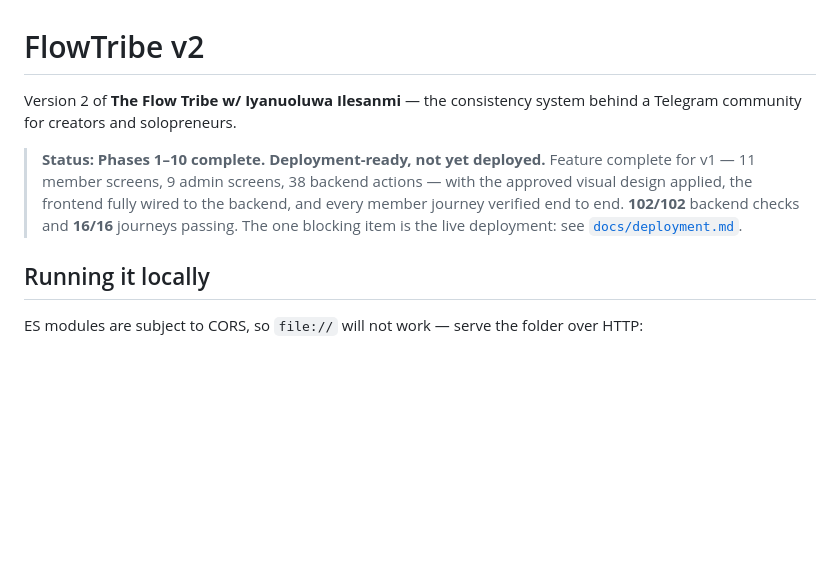
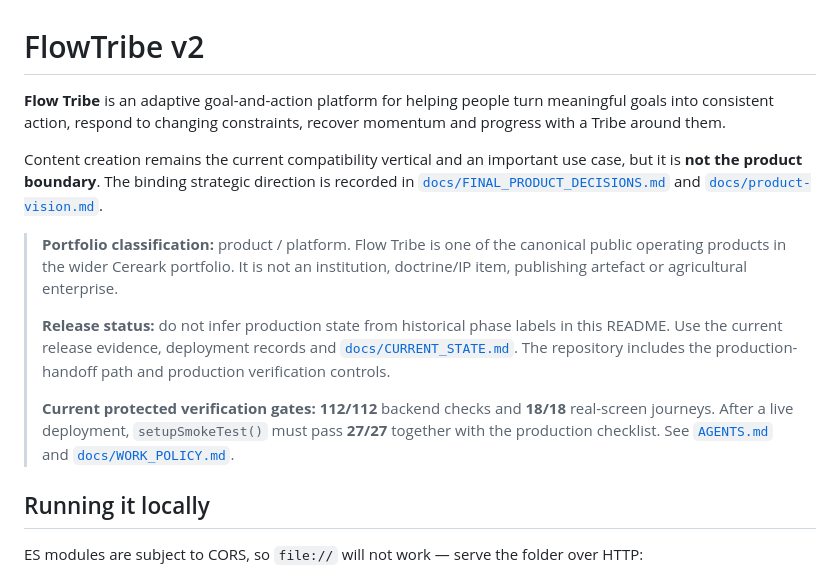
Before and after one commit to sojiononuga/FlowTribe-v2, a Markdown page: README.md, the part around one of its changes. Drawn GitHub-style; blank space fills up the shorter version.

```diff
--- a/README.md
+++ b/README.md
@@ -1,14 +1,15 @@
 # FlowTribe v2
 
-Version 2 of **The Flow Tribe w/ Iyanuoluwa Ilesanmi** — the consistency system behind a
-Telegram community for creators and solopreneurs.
+**Flow Tribe** is an adaptive goal-and-action platform for helping people turn meaningful goals into consistent action, respond to changing constraints, recover momentum and progress with a Tribe around them.
 
-> **Status: Phases 1–10 complete. Deployment-ready, not yet deployed.**
-> Feature complete for v1 — 11 member screens, 9 admin screens, 38 backend actions —
-> with the approved visual design applied, the frontend fully wired to the
-> backend, and every member journey verified end to end.
-> **102/102** backend checks and **16/16** journeys passing.
-> The one blocking item is the live deployment: see [`docs/deployment.md`](docs/deployment.md).
+Content creation remains the current compatibility vertical and an important use case, but it is **not the product boundary**. The binding strategic direction is recorded in [`docs/FINAL_PRODUCT_DECISIONS.md`](docs/FINAL_PRODUCT_DECISIONS.md) and [`docs/product-vision.md`](docs/product-vision.md).
+
+> **Portfolio classification:** product / platform.
+> Flow Tribe is one of the canonical public operating products in the wider Cereark portfolio. It is not an institution, doctrine/IP item, publishing artefact or agricultural enterprise.
+>
+> **Release status:** do not infer production state from historical phase labels in this README. Use the current release evidence, deployment records and [`docs/CURRENT_STATE.md`](docs/CURRENT_STATE.md). The repository includes the production-handoff path and production verification controls.
+>
+> **Current protected verification gates:** **112/112** backend checks and **18/18** real-screen journeys. After a live deployment, `setupSmokeTest()` must pass **27/27** together with the production checklist. See [`AGENTS.md`](AGENTS.md) and [`docs/WORK_POLICY.md`](docs/WORK_POLICY.md).
 
 ## Running it locally
 
```
Also changed, not shown: other parts of README.md (+41 -76 lines).
